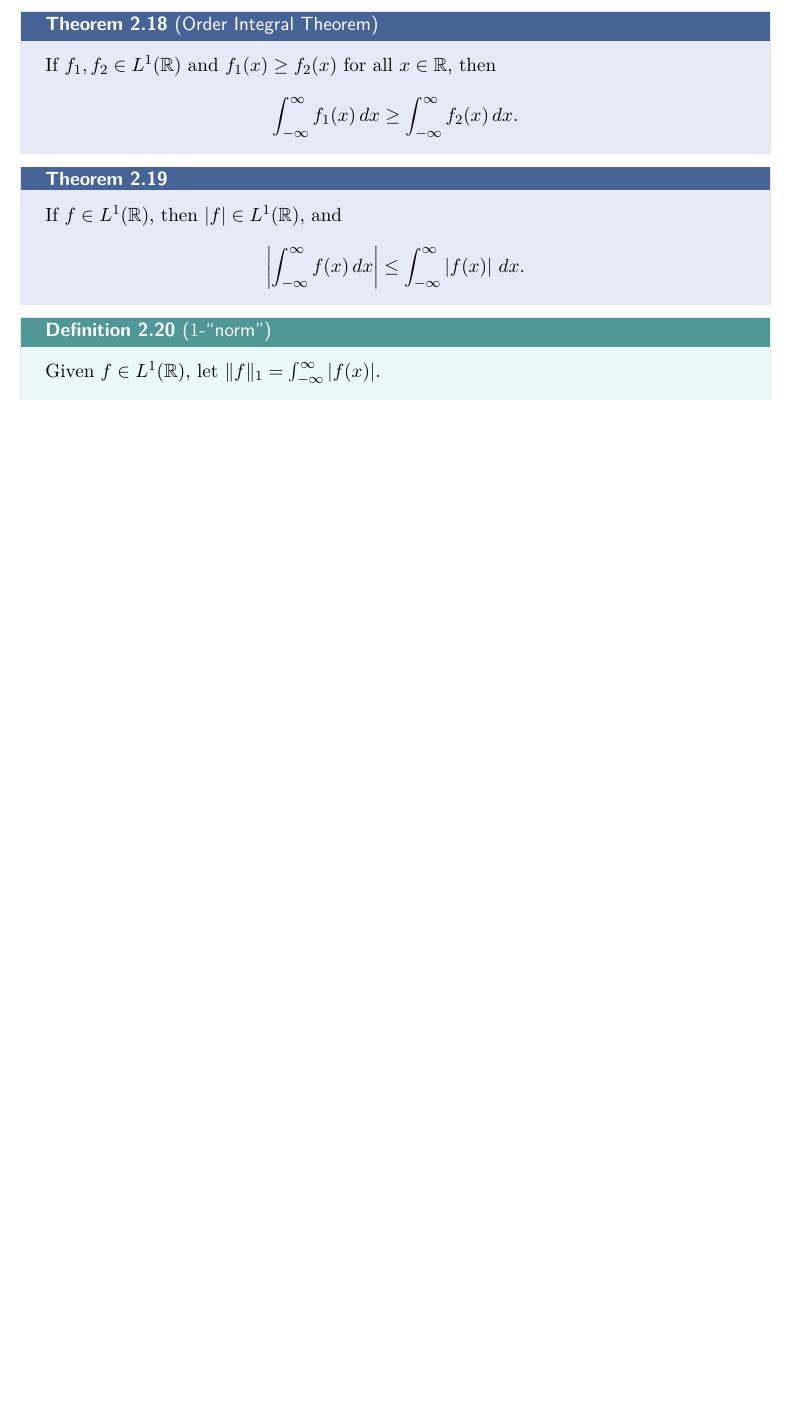
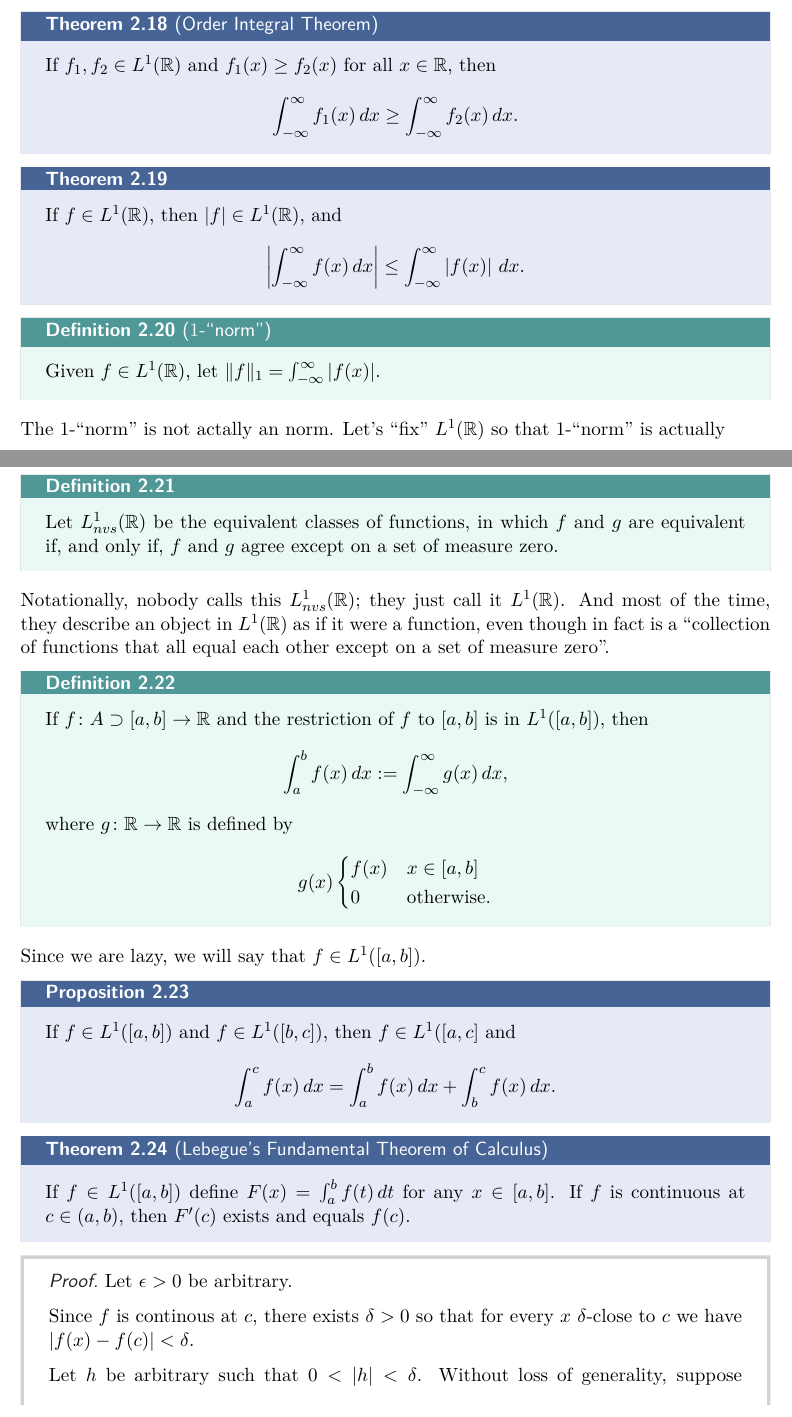
Before and after one commit to ZeusDM/2022Spring_MATHH318B, a LaTeX book (master.tex, which reads lecture_notes/lec_13.tex): part of page 16 of 16 before the commit and two parts of pages 16 and 17 of 18 after it, the two joined at a grey line, cut so that both start at the same text, the shorter picture padded with empty space. The pictures show the PDF file master.pdf that the author committed with the source.

Commit message:
Lecture 13

```diff
--- /dev/null
+++ b/lecture_notes/lec_13.tex
@@ -0,0 +1,53 @@
+\lecture{13}{2022-02-16}{}
+
+The \(1\)-``norm'' is not actally an norm. Let's ``fix'' \(L^1(\mathbb{R})\) so that \(1\)-``norm'' is actually
+
+\begin{defn}{}{}
+  Let \(L^1_{nvs}(\mathbb{R})\) be the equivalent classes of functions, in which \(f\) and \(g\) are equivalent if, and only if, \(f\) and \(g\) agree except on a set of measure zero.
+\end{defn}
+
+Notationally, nobody calls this \(L^1_{nvs}(\mathbb{R})\); they just call it \(L^1(\mathbb{R})\).
+And most of the time, they describe an object in \(L^1(\mathbb{R})\) as if it were a function, even though in fact is a “collection of functions that all equal each other except on a set of measure zero”.
+
+\begin{defn}{}{}
+  If \(f \colon A \supset [a, b] \to \mathbb{R}\) and the restriction of \(f\) to \([a, b]\) is in \(L^1([a, b])\), then
+  \[
+    \int_a^b f(x)\,dx := \int_{-\infty}^\infty g(x)\,dx,
+  \]
+  where \(g \colon \mathbb{R} \to \mathbb{R}\) is defined by \[
+    g(x)
+    \begin{cases}
+      f(x) & x \in [a, b] \\
+      0 & \text{otherwise.}
+    \end{cases}
+  \]
+\end{defn}
+
+Since we are lazy, we will say that \(f \in L^1([a, b])\).
+
+\begin{prop}{}{}
+  If \(f \in L^1([a, b])\) and \(f \in L^1([b, c])\), then \(f \in L^1([a, c]\) and \[
+    \int_a^c f(x)\,dx = \int_a^b f(x)\,dx + \int_b^c f(x)\,dx.
+  \]
+\end{prop}
+
+\begin{thm}{Lebegue's Fundamental Theorem of Calculus}{}
+  If \(f \in L^1([a, b])\) define \(F(x) = \int_a^b f(t)\,dt\) for any \(x \in [a, b]\).
+  If \(f\) is continuous at \(c \in (a, b)\), then \(F'(c)\) exists and equals \(f(c)\).
+\end{thm}
+
+\begin{dem}{}{}
+  Let \(\epsilon > 0\) be arbitrary.
+
+  Since \(f\) is continous at \(c\), there exists \(\delta > 0\) so that for every \(x\) \(\delta\)-close to \(c\) we have \(|f(x) - f(c)| < \delta\).
+
+  Let \(h\) be arbitrary such that \(0 < |h| < \delta\).  Without loss of generality, suppose \(0 < h < \delta\).
+  \begin{align*}
+    \left| \frac{F(c+h) - F(c)}{h} - f(c) \right|
+      &= \left| \frac{\int_a^{c+h}f(t)\,dt  - \int_a^cf(t)\,dt}{h} - f(c) \right| \\
+      &= \left| \frac{\int_c^{c+h}f(t)\,dt|}{h} - \frac{\int_c^{c+h}f(c)\,dt}{h} \right| \\
+      &= \left| \frac{\int_c^{c+h} (f(t) - f(c))\,dt|}{h} \right| < \epsilon.
+  \end{align*}
+
+  Therefore, the result follows.
+\end{dem}
```
Also changed, not shown: master.tex (+1 -0 lines), master.pdf.
